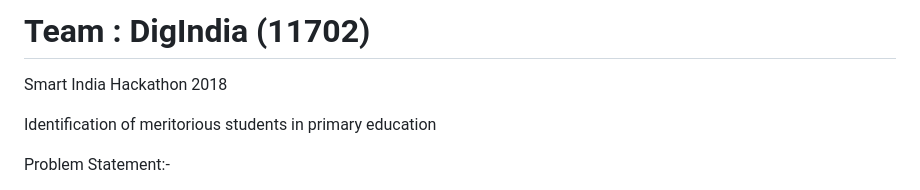
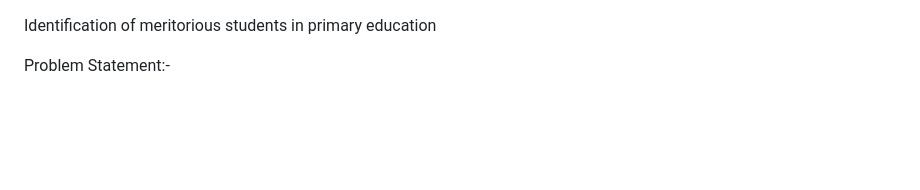
Before and after one commit to engineers-planet/Smart-India-Hackathon-Projects-, a Markdown page: Smart Merit/README.md, the part around the change. Drawn GitHub-style; blank space fills up the shorter version.

```diff
--- a/Smart Merit/README.md
+++ b/Smart Merit/README.md
@@ -1,6 +1,3 @@
-# Team : DigIndia (11702)
-
-Smart India Hackathon 2018
 
 Identification of meritorious students in primary education
 
```
